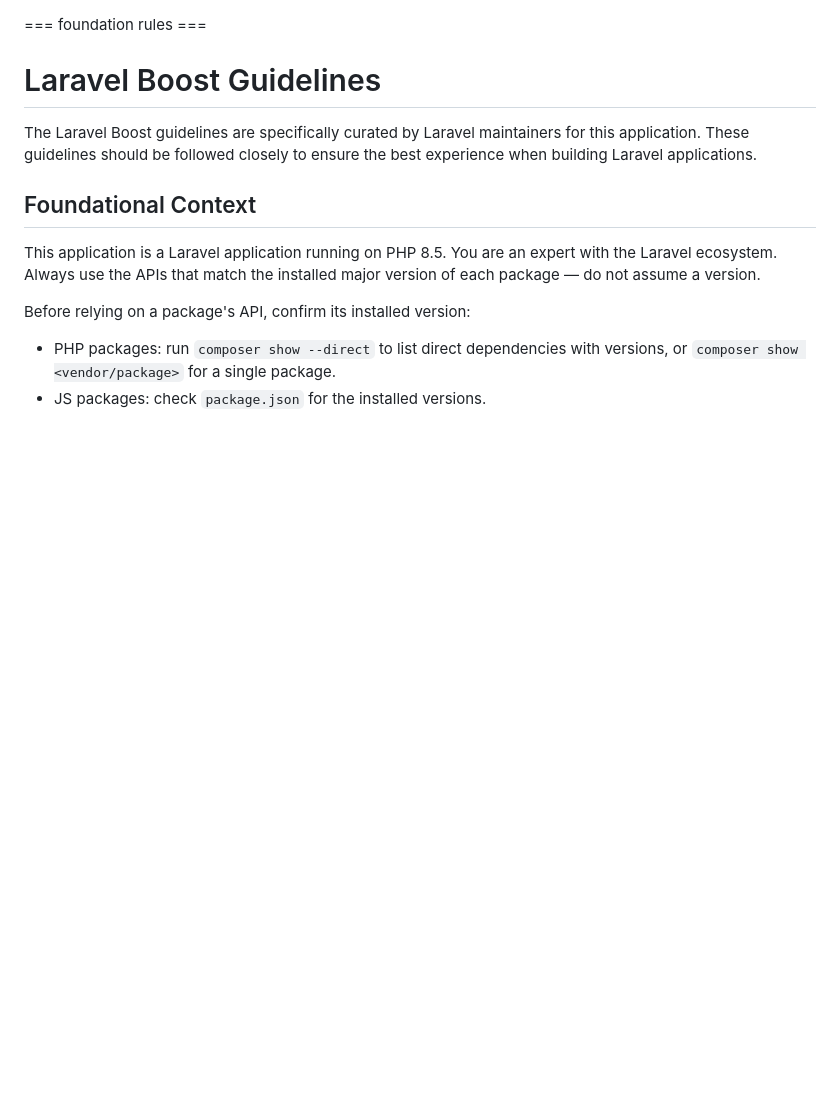
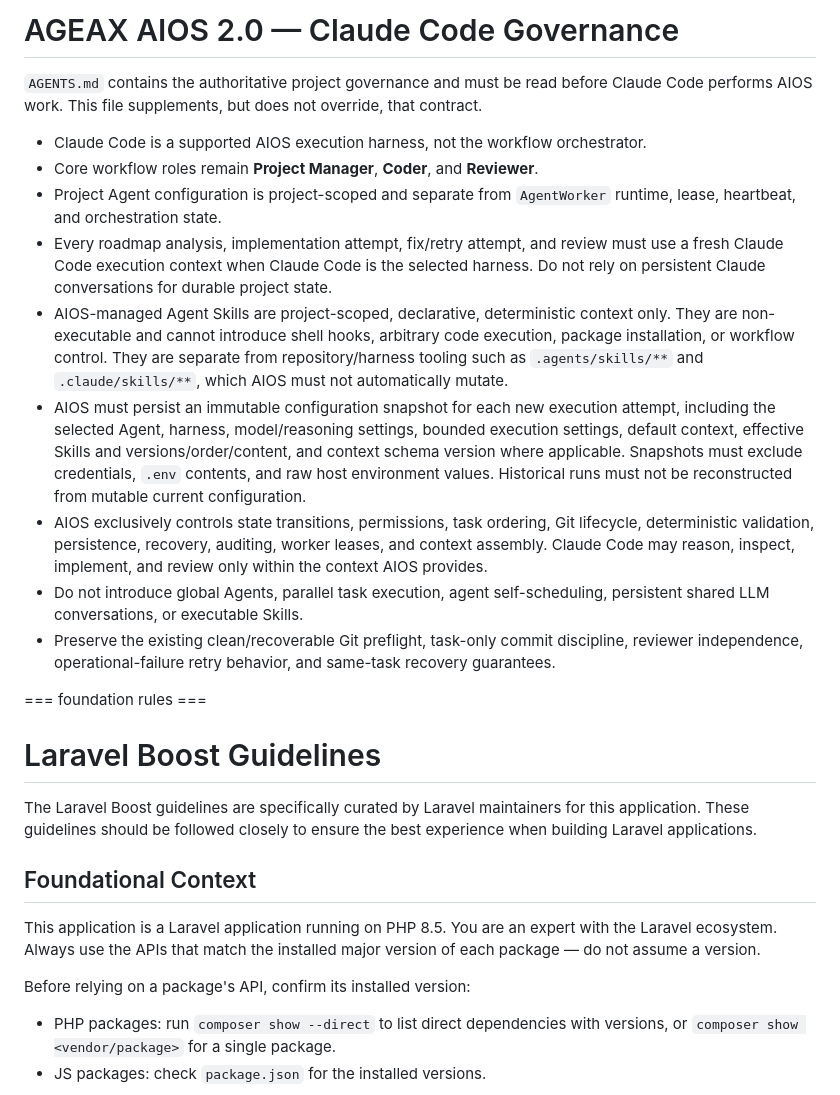
Before and after one commit to dev-jeyelscott/ageax-aios, a Markdown page: CLAUDE.md, the part around the change. GitHub-like rendering; blank space fills up the shorter version.

```diff
--- a/CLAUDE.md
+++ b/CLAUDE.md
@@ -1,3 +1,17 @@
+# AGEAX AIOS 2.0 — Claude Code Governance
+
+`AGENTS.md` contains the authoritative project governance and must be read before Claude Code performs AIOS work. This file supplements, but does not override, that contract.
+
+- Claude Code is a supported AIOS execution harness, not the workflow orchestrator.
+- Core workflow roles remain **Project Manager**, **Coder**, and **Reviewer**.
+- Project Agent configuration is project-scoped and separate from `AgentWorker` runtime, lease, heartbeat, and orchestration state.
+- Every roadmap analysis, implementation attempt, fix/retry attempt, and review must use a fresh Claude Code execution context when Claude Code is the selected harness. Do not rely on persistent Claude conversations for durable project state.
+- AIOS-managed Agent Skills are project-scoped, declarative, deterministic context only. They are non-executable and cannot introduce shell hooks, arbitrary code execution, package installation, or workflow control. They are separate from repository/harness tooling such as `.agents/skills/**` and `.claude/skills/**`, which AIOS must not automatically mutate.
+- AIOS must persist an immutable configuration snapshot for each new execution attempt, including the selected Agent, harness, model/reasoning settings, bounded execution settings, default context, effective Skills and versions/order/content, and context schema version where applicable. Snapshots must exclude credentials, `.env` contents, and raw host environment values. Historical runs must not be reconstructed from mutable current configuration.
+- AIOS exclusively controls state transitions, permissions, task ordering, Git lifecycle, deterministic validation, persistence, recovery, auditing, worker leases, and context assembly. Claude Code may reason, inspect, implement, and review only within the context AIOS provides.
+- Do not introduce global Agents, parallel task execution, agent self-scheduling, persistent shared LLM conversations, or executable Skills.
+- Preserve the existing clean/recoverable Git preflight, task-only commit discipline, reviewer independence, operational-failure retry behavior, and same-task recovery guarantees.
+
 <laravel-boost-guidelines>
 === foundation rules ===
 
```
Also changed, not shown: AGENTS.md (+20 -8 lines).
